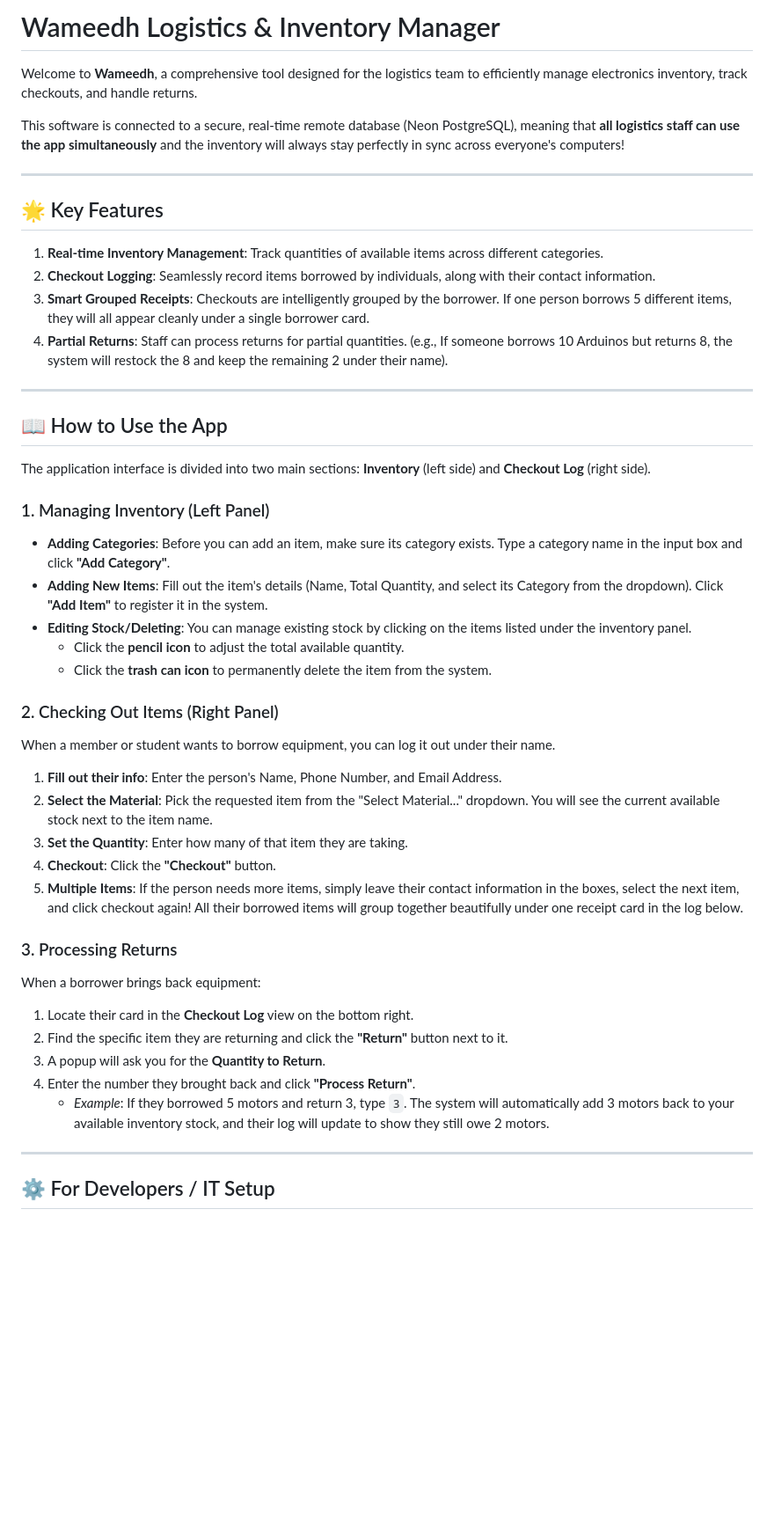
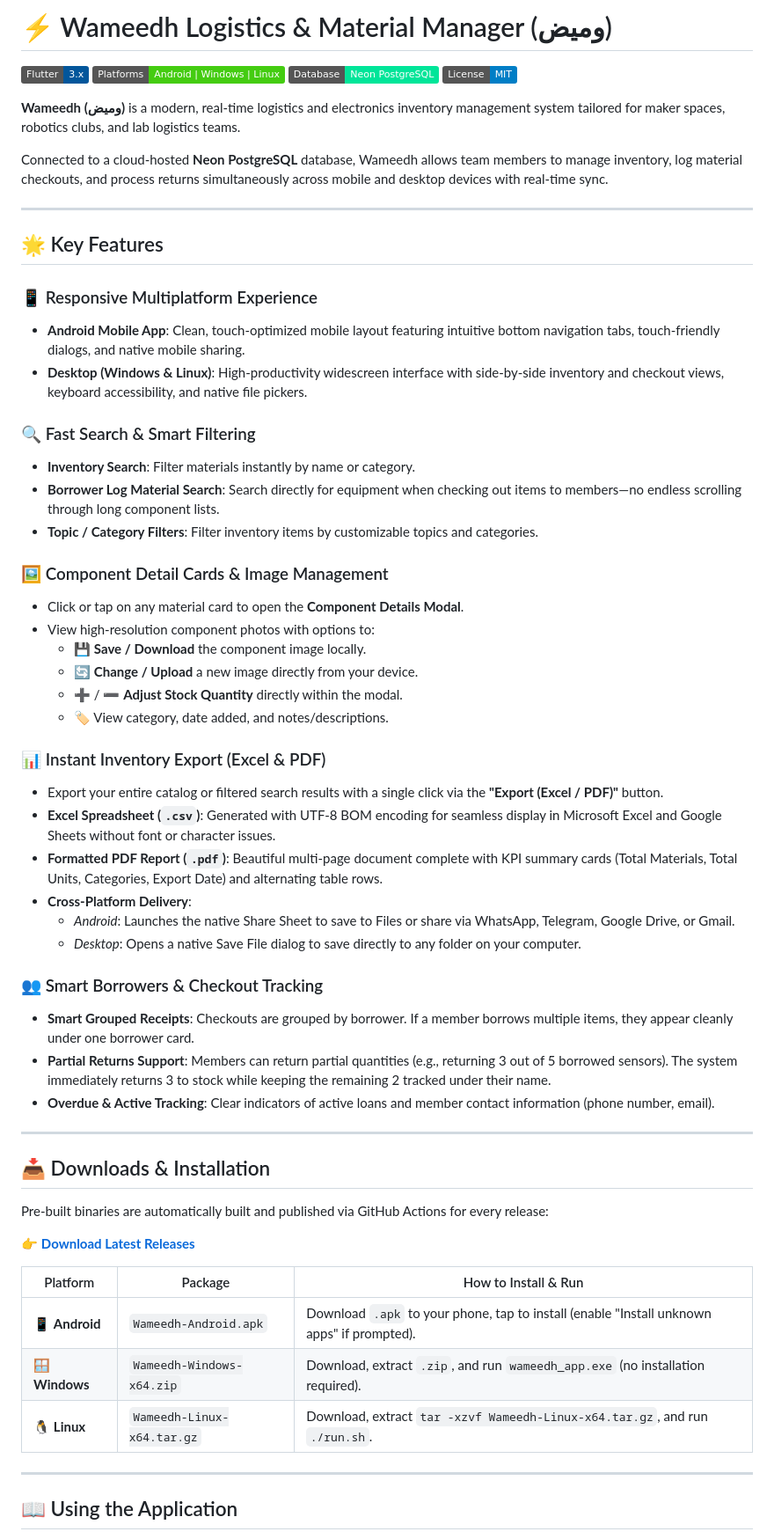
Before and after one commit to 99S7CK1GC/material_managment-, a Markdown page: README.md, the part around one of its changes. Shown at 88% size. GitHub-like rendering; badges without logos; blank space fills up the shorter version.

Commit message:
docs: comprehensive update to README with multiplatform, export, search, and release details

```diff
--- a/README.md
+++ b/README.md
@@ -1,52 +1,63 @@
-# Wameedh Logistics & Inventory Manager
+# ⚡ Wameedh Logistics & Material Manager (وميض)
 
-Welcome to **Wameedh**, a comprehensive tool designed for the logistics team to efficiently manage electronics inventory, track checkouts, and handle returns.
+[![Flutter](https://img.shields.io/badge/Flutter-3.x-02569B?logo=flutter&logoColor=white)](https://flutter.dev)
+[![Platforms](https://img.shields.io/badge/Platforms-Android%20%7C%20Windows%20%7C%20Linux-brightgreen)](https://github.com/99S7CK1GC/material_managment-/releases)
+[![Database](https://img.shields.io/badge/Database-Neon%20PostgreSQL-00E599?logo=postgresql&logoColor=white)](https://neon.tech)
+[![License](https://img.shields.io/badge/License-MIT-blue.svg)](LICENSE)
 
-This software is connected to a secure, real-time remote database (Neon PostgreSQL), meaning that **all logistics staff can use the app simultaneously** and the inventory will always stay perfectly in sync across everyone's computers!
+**Wameedh (وميض)** is a modern, real-time logistics and electronics inventory management system tailored for maker spaces, robotics clubs, and lab logistics teams.
+
+Connected to a cloud-hosted **Neon PostgreSQL** database, Wameedh allows team members to manage inventory, log material checkouts, and process returns simultaneously across mobile and desktop devices with real-time sync.
 
 ---
 
 ## 🌟 Key Features
 
-1. **Real-time Inventory Management**: Track quantities of available items across different categories.
-2. **Checkout Logging**: Seamlessly record items borrowed by individuals, along with their contact information.
-3. **Smart Grouped Receipts**: Checkouts are intelligently grouped by the borrower. If one person borrows 5 different items, they will all appear cleanly under a single borrower card.
-4. **Partial Returns**: Staff can process returns for partial quantities. (e.g., If someone borrows 10 Arduinos but returns 8, the system will restock the 8 and keep the remaining 2 under their name).
+### 📱 Responsive Multiplatform Experience
+- **Android Mobile App**: Clean, touch-optimized mobile layout featuring intuitive bottom navigation tabs, touch-friendly dialogs, and native mobile sharing.
+- **Desktop (Windows & Linux)**: High-productivity widescreen interface with side-by-side inventory and checkout views, keyboard accessibility, and native file pickers.
+
+### 🔍 Fast Search & Smart Filtering
+- **Inventory Search**: Filter materials instantly by name or category.
+- **Borrower Log Material Search**: Search directly for equipment when checking out items to members—no endless scrolling through long component lists.
+- **Topic / Category Filters**: Filter inventory items by customizable topics and categories.
+
+### 🖼️ Component Detail Cards & Image Management
+- Click or tap on any material card to open the **Component Details Modal**.
+- View high-resolution component photos with options to:
+  - 💾 **Save / Download** the component image locally.
+  - 🔄 **Change / Upload** a new image directly from your device.
+  - ➕ / ➖ **Adjust Stock Quantity** directly within the modal.
+  - 🏷️ View category, date added, and notes/descriptions.
+
+### 📊 Instant Inventory Export (Excel & PDF)
+- Export your entire catalog or filtered search results with a single click via the **"Export (Excel / PDF)"** button.
+- **Excel Spreadsheet (`.csv`)**: Generated with UTF-8 BOM encoding for seamless display in Microsoft Excel and Google Sheets without font or character issues.
+- **Formatted PDF Report (`.pdf`)**: Beautiful multi-page document complete with KPI summary cards (Total Materials, Total Units, Categories, Export Date) and alternating table rows.
+- **Cross-Platform Delivery**:
+  - *Android*: Launches the native Share Sheet to save to Files or share via WhatsApp, Telegram, Google Drive, or Gmail.
+  - *Desktop*: Opens a native Save File dialog to save directly to any folder on your computer.
+
+### 👥 Smart Borrowers & Checkout Tracking
+- **Smart Grouped Receipts**: Checkouts are grouped by borrower. If a member borrows multiple items, they appear cleanly under one borrower card.
+- **Partial Returns Support**: Members can return partial quantities (e.g., returning 3 out of 5 borrowed sensors). The system immediately returns 3 to stock while keeping the remaining 2 tracked under their name.
+- **Overdue & Active Tracking**: Clear indicators of active loans and member contact information (phone number, email).
 
 ---
 
-## 📖 How to Use the App
+## 📥 Downloads & Installation
 
-The application interface is divided into two main sections: **Inventory** (left side) and **Checkout Log** (right side).
+Pre-built binaries are automatically built and published via GitHub Actions for every release:
 
-### 1. Managing Inventory (Left Panel)
+👉 **[Download Latest Releases](https://github.com/99S7CK1GC/material_managment-/releases)**
 
-* **Adding Categories**: Before you can add an item, make sure its category exists. Type a category name in the input box and click **"Add Category"**.
-* **Adding New Items**: Fill out the item's details (Name, Total Quantity, and select its Category from the dropdown). Click **"Add Item"** to register it in the system.
-* **Editing Stock/Deleting**: You can manage existing stock by clicking on the items listed under the inventory panel.
-  * Click the **pencil icon** to adjust the total available quantity.
-  * Click the **trash can icon** to permanently delete the item from the system.
-
-### 2. Checking Out Items (Right Panel)
-
-When a member or student wants to borrow equipment, you can log it out under their name.
-
-1. **Fill out their info**: Enter the person's Name, Phone Number, and Email Address.
-2. **Select the Material**: Pick the requested item from the "Select Material..." dropdown. You will see the current available stock next to the item name.
-3. **Set the Quantity**: Enter how many of that item they are taking.
-4. **Checkout**: Click the **"Checkout"** button.
-5. **Multiple Items**: If the person needs more items, simply leave their contact information in the boxes, select the next item, and click checkout again! All their borrowed items will group together beautifully under one receipt card in the log below.
-
-### 3. Processing Returns
-
-When a borrower brings back equipment:
-1. Locate their card in the **Checkout Log** view on the bottom right.
-2. Find the specific item they are returning and click the **"Return"** button next to it.
-3. A popup will ask you for the **Quantity to Return**.
-4. Enter the number they brought back and click **"Process Return"**.
-   * *Example*: If they borrowed 5 motors and return 3, type `3`. The system will automatically add 3 motors back to your available inventory stock, and their log will update to show they still owe 2 motors.
+| Platform | Package | How to Install & Run |
+|---|---|---|
+| 📱 **Android** | `Wameedh-Android.apk` | Download `.apk` to your phone, tap to install (enable "Install unknown apps" if prompted). |
+| 🪟 **Windows** | `Wameedh-Windows-x64.zip` | Download, extract `.zip`, and run `wameedh_app.exe` (no installation required). |
+| 🐧 **Linux** | `Wameedh-Linux-x64.tar.gz` | Download, extract `tar -xzvf Wameedh-Linux-x64.tar.gz`, and run `./run.sh`. |
 
 ---
 
-## ⚙️ For Developers / IT Setup
+## 📖 Using the Application
 
```
Also changed, not shown: other parts of README.md (+73 -17 lines).
